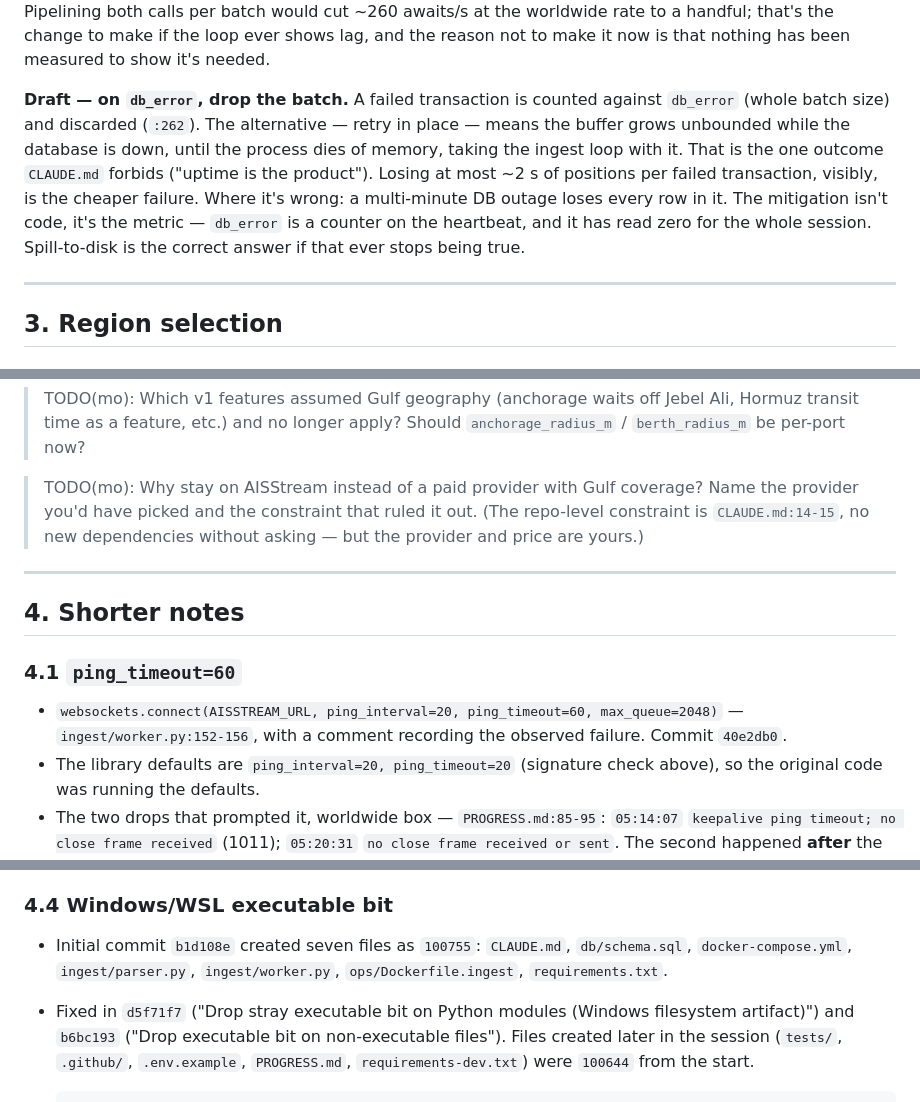
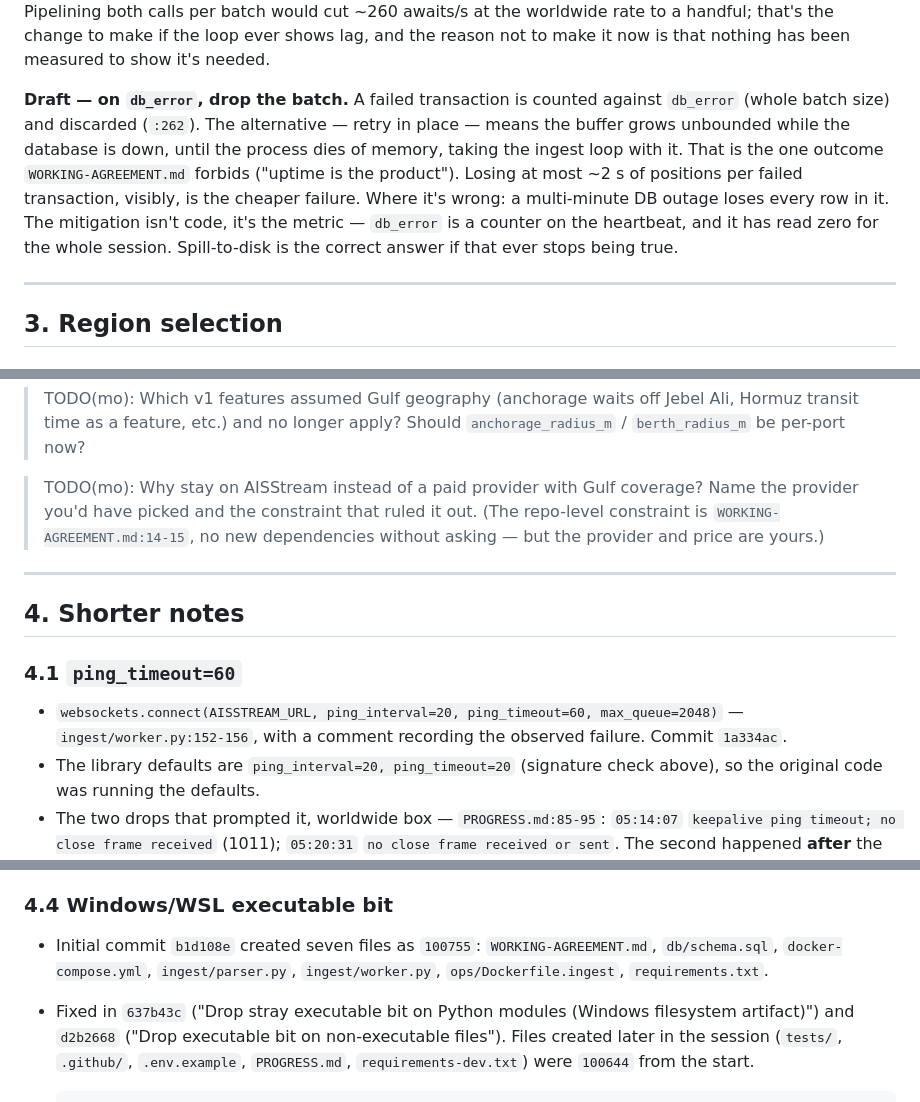
Before and after one commit to mzo111/sawari, a Markdown page: DESIGN.md, 3 parts joined by grey strips. GitHub-like rendering.

Commit message:
Rename the working agreement and repoint the commit citations
The working-agreement file is renamed to WORKING-AGREEMENT.md, matching
the document's own H1 ("Sawari v2 — working agreement"). DESIGN.md cited
it under the old name in six places; all six now point at the new one.

The commit-message rewrite that preceded this changed every hash after
the initial commit, which broke the hash citations in DESIGN.md and
PROGRESS.md. Repointed against a position map verified by tree hash:

  40e2db0 -> 1a334ac    e6bd303 -> 39777cf    a145738 -> de53c69
  45737b3 -> 943b110    d5f71f7 -> 637b43c    b6bc193 -> d2b2668

b1d108e is unchanged and its citations still resolve. File contents are
byte-identical across the rewrite; only messages and hashes moved.

```diff
--- a/DESIGN.md
+++ b/DESIGN.md
@@ -219,15 +219,15 @@ change to make if the loop ever shows lag, and the reason not to make it now
 is that nothing has been measured to show it's needed.
 
 **Draft — on `db_error`, drop the batch.** A failed transaction is counted
-against `db_error` (whole batch size) and discarded (`:262`). The alternative
-— retry in place — means the buffer grows unbounded while the database is
-down, until the process dies of memory, taking the ingest loop with it. That
-is the one outcome `CLAUDE.md` forbids ("uptime is the product"). Losing at
-most ~2 s of positions per failed transaction, visibly, is the cheaper
-failure. Where it's wrong: a multi-minute DB outage loses every row in it.
-The mitigation isn't code, it's the metric — `db_error` is a counter on the
-heartbeat, and it has read zero for the whole session. Spill-to-disk is the
-correct answer if that ever stops being true.
+against `db_error` (whole batch size) and discarded (`:262`). The
+alternative — retry in place — means the buffer grows unbounded while the
+database is down, until the process dies of memory, taking the ingest loop
+with it. That is the one outcome `WORKING-AGREEMENT.md` forbids ("uptime is
+the product"). Losing at most ~2 s of positions per failed transaction,
+visibly, is the cheaper failure. Where it's wrong: a multi-minute DB outage
+loses every row in it. The mitigation isn't code, it's the metric —
+`db_error` is a counter on the heartbeat, and it has read zero for the whole
+session. Spill-to-disk is the correct answer if that ever stops being true.
 
 ---
 
@@ -325,8 +325,9 @@ radii were set for Gulf ports and have not been re-examined.
 
 > TODO(mo): Why stay on AISStream instead of a paid provider with Gulf
 > coverage? Name the provider you'd have picked and the constraint that
-> ruled it out. (The repo-level constraint is `CLAUDE.md:14-15`, no new
-> dependencies without asking — but the provider and price are yours.)
+> ruled it out. (The repo-level constraint is
+> `WORKING-AGREEMENT.md:14-15`, no new dependencies without asking — but
+> the provider and price are yours.)
 
 ---
 
@@ -336,7 +337,7 @@ radii were set for Gulf ports and have not been re-examined.
 
 - `websockets.connect(AISSTREAM_URL, ping_interval=20, ping_timeout=60,
   max_queue=2048)` — `ingest/worker.py:152-156`, with a comment recording
-  the observed failure. Commit `40e2db0`.
+  the observed failure. Commit `1a334ac`.
 - The library defaults are `ping_interval=20, ping_timeout=20` (signature
   check above), so the original code was running the defaults.
 - The two drops that prompted it, worldwide box — `PROGRESS.md:85-95`:
@@ -418,11 +419,12 @@ next tests to write; the reconnect/backoff loop is what the soak is for.
 
 ### 4.4 Windows/WSL executable bit
 
-- Initial commit `b1d108e` created seven files as `100755`: `CLAUDE.md`,
+- Initial commit `b1d108e` created seven files as `100755`:
+  `WORKING-AGREEMENT.md`,
   `db/schema.sql`, `docker-compose.yml`, `ingest/parser.py`,
   `ingest/worker.py`, `ops/Dockerfile.ingest`, `requirements.txt`.
-- Fixed in `d5f71f7` ("Drop stray executable bit on Python modules (Windows
-  filesystem artifact)") and `b6bc193` ("Drop executable bit on
+- Fixed in `637b43c` ("Drop stray executable bit on Python modules (Windows
+  filesystem artifact)") and `d2b2668` ("Drop executable bit on
   non-executable files"). Files created later in the session (`tests/`,
   `.github/`, `.env.example`, `PROGRESS.md`, `requirements-dev.txt`) were
   `100644` from the start.
```
Also changed, not shown: other parts of DESIGN.md (+6 -6 lines), PROGRESS.md (+1 -1 lines), WORKING-AGREEMENT.md (renamed from CLAUDE.md).
